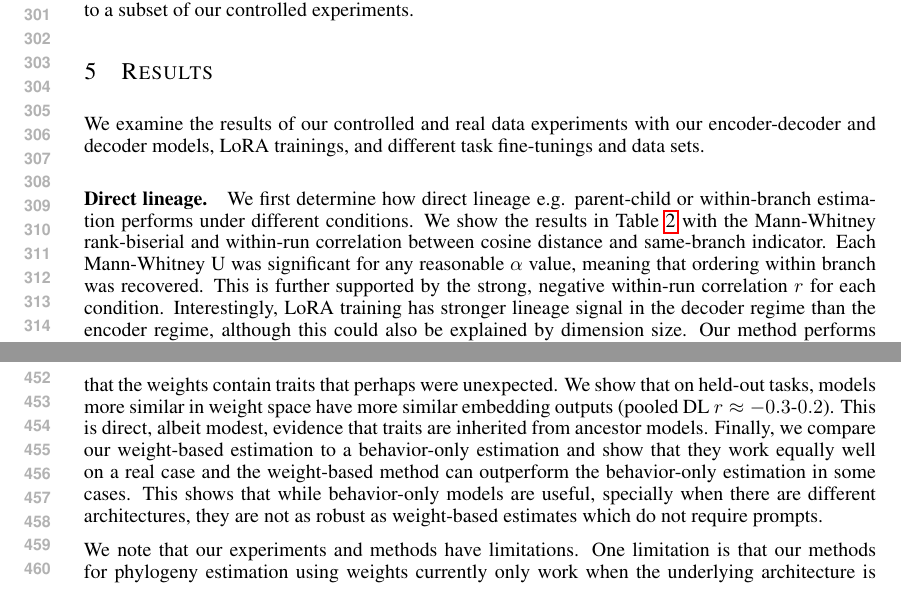
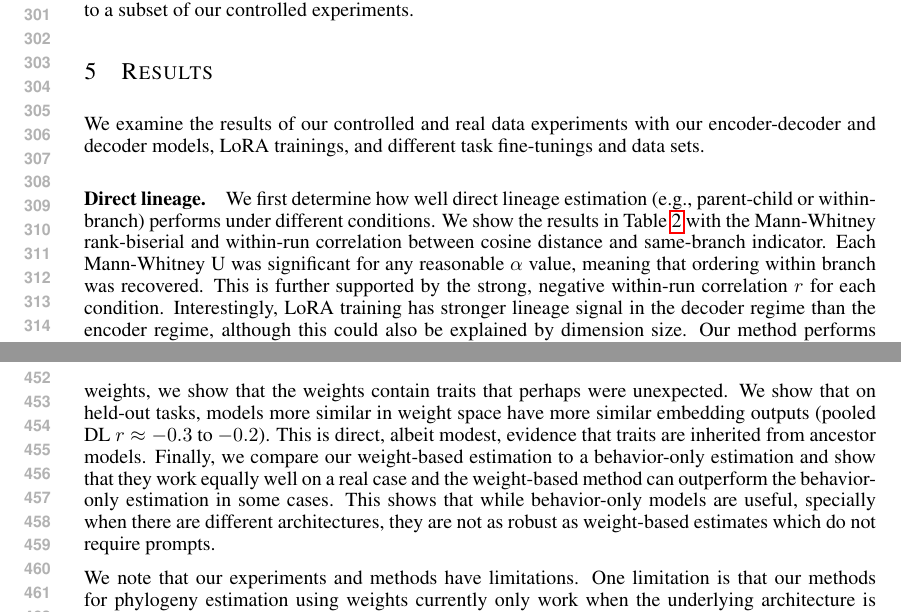
Before and after one commit to skgallagher/ELLMTrees-paper, a LaTeX paper (iclr_draft_v2.tex): two parts of pages 6 and 9 of 17, joined at a grey line, cut so that both start at the same text. Compiled offline with pdfLaTeX.

Commit message:
Results smoothing: e.g. punctuation, hard boundary, DL r range formatting

```diff
--- a/iclr_draft_v2.tex
+++ b/iclr_draft_v2.tex
@@ -347,7 +347,7 @@ We examine the results of our controlled and real data experiments with our enco
 
 
 \paragraph{Direct lineage.}
-We first determine how direct lineage e.g. parent-child or within-branch estimation performs under different conditions.  We show the results in Table~\ref{tab:variants} with the Mann-Whitney rank-biserial and  within-run correlation between cosine distance and same-branch indicator.  Each Mann-Whitney U was significant for any reasonable $\alpha$ value, meaning that ordering within branch was recovered.  This is further supported by the strong, negative within-run correlation $r$ for each condition.  Interestingly, LoRA training has stronger lineage signal in the decoder regime than the encoder regime, although this could also be explained by dimension size.  Our method performs strongly in these controlled experiments, recovering same-branch pairs and hence direct lineage.
+We first determine how well direct lineage estimation (e.g., parent-child or within-branch) performs under different conditions.  We show the results in Table~\ref{tab:variants} with the Mann-Whitney rank-biserial and  within-run correlation between cosine distance and same-branch indicator.  Each Mann-Whitney U was significant for any reasonable $\alpha$ value, meaning that ordering within branch was recovered.  This is further supported by the strong, negative within-run correlation $r$ for each condition.  Interestingly, LoRA training has stronger lineage signal in the decoder regime than the encoder regime, although this could also be explained by dimension size.  Our method performs strongly in these controlled experiments, recovering same-branch pairs and hence direct lineage.
 
 \begin{table}[t]
 \caption{Lineage signal and recovery by training regime (cosine; \textsc{trained\_only=1} for LoRA,
@@ -479,7 +479,7 @@ $r{=}8$ LoRA trees only $35\%$ versus $94\%$, no better than a random phylogeny.
 \label{sec:discussion}
 % -----------------------------------------------------------------------
 
-We show that model family phylogeny can be estimated from weights alone, and that using the best layers that comprise only 4\% of the total model parameters ($k$-matrices) estimates training trees just as well as using all the layers.  We find that clade recovery works across an encoder-decoder and decoder model and even survives LoRA training at low ranks (r=8). In particular, we find that in our controlled experiments, our exact phylogeny recovery ranges from 72--94\% over all our conditions. In addition to showing that we can estimate phylogeny and direct lineage from weights, we show that the weights contain traits that perhaps were unexpected.  We show that on held-out tasks, models more similar in weight space have more similar embedding outputs (pooled DL $r \approx -0.3$-$0.2$). This is direct, albeit modest, evidence that traits are inherited from ancestor models.   Finally, we compare our weight-based estimation to a behavior-only estimation and show that they work equally well on a real case and the weight-based method can outperform the behavior-only estimation in some cases.  This shows that while behavior-only models are useful, specially when there are different architectures, they are not as robust as weight-based estimates which do not require prompts.
+We show that model family phylogeny can be estimated from weights alone, and that using the best layers that comprise only 4\% of the total model parameters ($k$-matrices) estimates training trees just as well as using all the layers.  We find that clade recovery works across an encoder-decoder and decoder model and even survives LoRA training at low ranks (r=8). In particular, we find that in our controlled experiments, our exact phylogeny recovery ranges from 72--94\% over all our conditions. In addition to showing that we can estimate phylogeny and direct lineage from weights, we show that the weights contain traits that perhaps were unexpected.  We show that on held-out tasks, models more similar in weight space have more similar embedding outputs (pooled DL $r \approx -0.3$ to $-0.2$). This is direct, albeit modest, evidence that traits are inherited from ancestor models.   Finally, we compare our weight-based estimation to a behavior-only estimation and show that they work equally well on a real case and the weight-based method can outperform the behavior-only estimation in some cases.  This shows that while behavior-only models are useful, specially when there are different architectures, they are not as robust as weight-based estimates which do not require prompts.
 
 
 We note that our experiments and methods have limitations.  One limitation is that our methods for phylogeny estimation using weights currently only work when the underlying architecture is identical, i.e. the parameter space is the same.  This means that Llama cannot directly be compared to Mistral, for example. Another issue is that our controlled training tree generation results from a fairly simple process that may not result in the most realistic training trees.  We attempt to mitigate that with our real world example. Future directions include better relating models across different architectures such as with CKA and to further explore the mechanism of which lineage is inherited. In summary, we hope that our work illuminates the need to consider models holistically and not as a series of benchmarks.
```
Also changed, not shown: iclr_draft_v2.tex (2 more changed lines).
